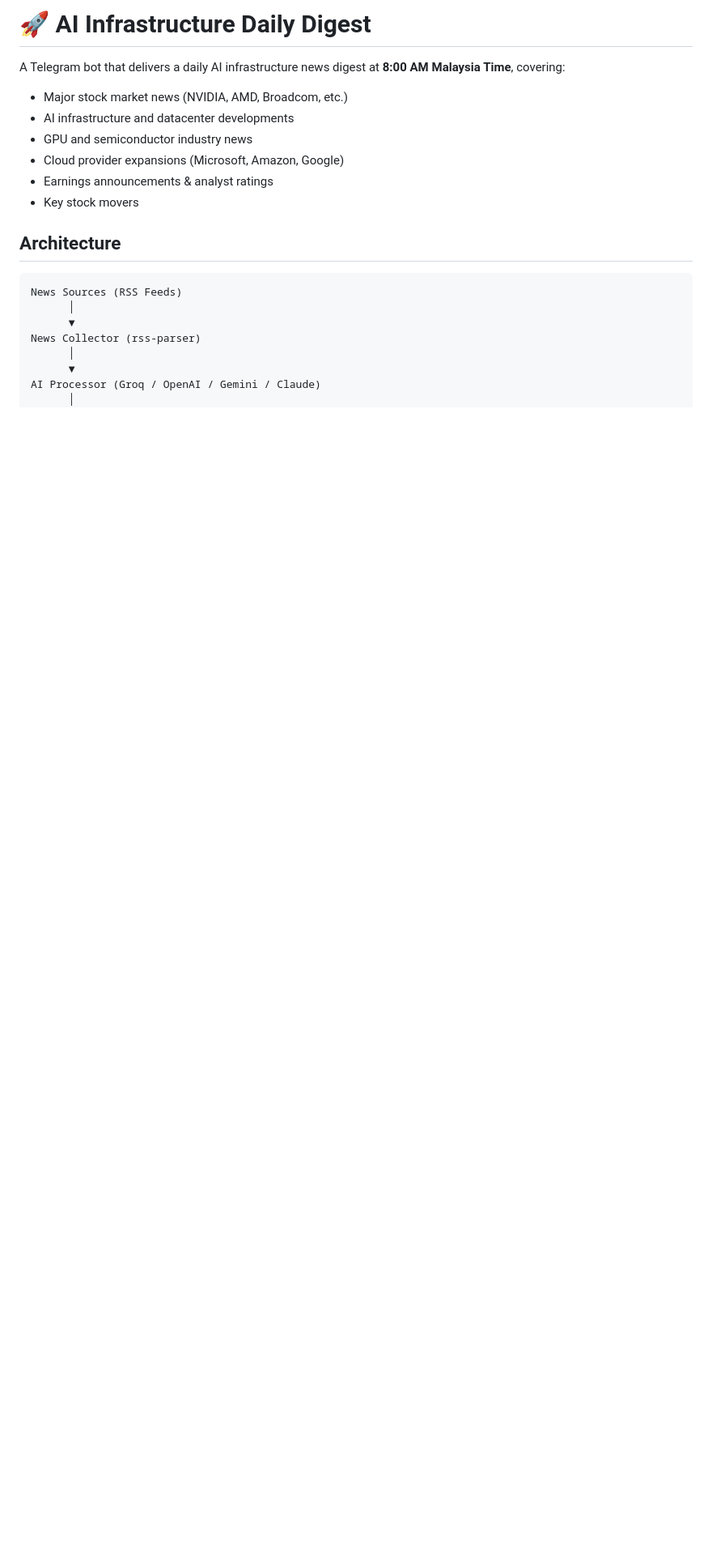
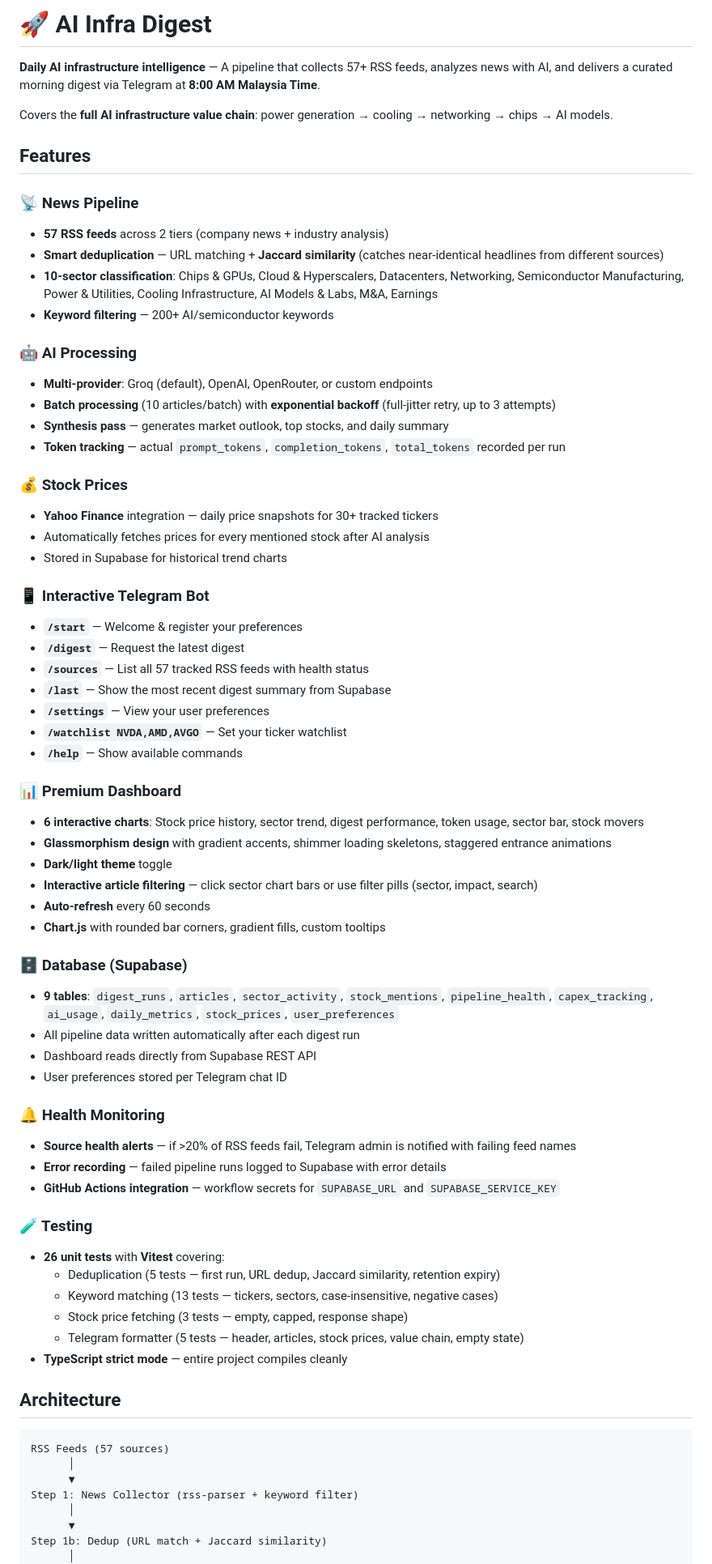
Before and after one commit to ixtaqq/ai-infra-digest, a Markdown page: README.md, the part around one of its changes. Shown at 81% size. Rendered like a GitHub page; blank space fills up the shorter version.

````diff
--- a/README.md
+++ b/README.md
@@ -1,23 +1,73 @@
-# 🚀 AI Infrastructure Daily Digest
+# 🚀 AI Infra Digest
 
-A Telegram bot that delivers a daily AI infrastructure news digest at **8:00 AM Malaysia Time**, covering:
+**Daily AI infrastructure intelligence** — A pipeline that collects 57+ RSS feeds, analyzes news with AI, and delivers a curated morning digest via Telegram at **8:00 AM Malaysia Time**.
 
-- Major stock market news (NVIDIA, AMD, Broadcom, etc.)
-- AI infrastructure and datacenter developments
-- GPU and semiconductor industry news
-- Cloud provider expansions (Microsoft, Amazon, Google)
-- Earnings announcements & analyst ratings
-- Key stock movers
+Covers the **full AI infrastructure value chain**: power generation → cooling → networking → chips → AI models.
+
+## Features
+
+### 📡 News Pipeline
+- **57 RSS feeds** across 2 tiers (company news + industry analysis)
+- **Smart deduplication** — URL matching + **Jaccard similarity** (catches near-identical headlines from different sources)
+- **10-sector classification**: Chips & GPUs, Cloud & Hyperscalers, Datacenters, Networking, Semiconductor Manufacturing, Power & Utilities, Cooling Infrastructure, AI Models & Labs, M&A, Earnings
+- **Keyword filtering** — 200+ AI/semiconductor keywords
+
+### 🤖 AI Processing
+- **Multi-provider**: Groq (default), OpenAI, OpenRouter, or custom endpoints
+- **Batch processing** (10 articles/batch) with **exponential backoff** (full-jitter retry, up to 3 attempts)
+- **Synthesis pass** — generates market outlook, top stocks, and daily summary
+- **Token tracking** — actual `prompt_tokens`, `completion_tokens`, `total_tokens` recorded per run
+
+### 💰 Stock Prices
+- **Yahoo Finance** integration — daily price snapshots for 30+ tracked tickers
+- Automatically fetches prices for every mentioned stock after AI analysis
+- Stored in Supabase for historical trend charts
+
+### 📱 Interactive Telegram Bot
+- **`/start`** — Welcome & register your preferences
+- **`/digest`** — Request the latest digest
+- **`/sources`** — List all 57 tracked RSS feeds with health status
+- **`/last`** — Show the most recent digest summary from Supabase
+- **`/settings`** — View your user preferences
+- **`/watchlist NVDA,AMD,AVGO`** — Set your ticker watchlist
+- **`/help`** — Show available commands
+
+### 📊 Premium Dashboard
+- **6 interactive charts**: Stock price history, sector trend, digest performance, token usage, sector bar, stock movers
+- **Glassmorphism design** with gradient accents, shimmer loading skeletons, staggered entrance animations
+- **Dark/light theme** toggle
+- **Interactive article filtering** — click sector chart bars or use filter pills (sector, impact, search)
+- **Auto-refresh** every 60 seconds
+- **Chart.js** with rounded bar corners, gradient fills, custom tooltips
+
+### 🗄️ Database (Supabase)
+- **9 tables**: `digest_runs`, `articles`, `sector_activity`, `stock_mentions`, `pipeline_health`, `capex_tracking`, `ai_usage`, `daily_metrics`, `stock_prices`, `user_preferences`
+- All pipeline data written automatically after each digest run
+- Dashboard reads directly from Supabase REST API
+- User preferences stored per Telegram chat ID
+
+### 🔔 Health Monitoring
+- **Source health alerts** — if >20% of RSS feeds fail, Telegram admin is notified with failing feed names
+- **Error recording** — failed pipeline runs logged to Supabase with error details
+- **GitHub Actions integration** — workflow secrets for `SUPABASE_URL` and `SUPABASE_SERVICE_KEY`
+
+### 🧪 Testing
+- **26 unit tests** with **Vitest** covering:
+  - Deduplication (5 tests — first run, URL dedup, Jaccard similarity, retention expiry)
+  - Keyword matching (13 tests — tickers, sectors, case-insensitive, negative cases)
+  - Stock price fetching (3 tests — empty, capped, response shape)
+  - Telegram formatter (5 tests — header, articles, stock prices, value chain, empty state)
+- **TypeScript strict mode** — entire project compiles cleanly
 
 ## Architecture
 
 ```
-News Sources (RSS Feeds)
+RSS Feeds (57 sources)
       │
       ▼
-News Collector (rss-parser)
+Step 1: News Collector (rss-parser + keyword filter)
       │
       ▼
-AI Processor (Groq / OpenAI / Gemini / Claude)
+Step 1b: Dedup (URL match + Jaccard similarity)
       │
       ▼
````
Also changed, not shown: other parts of README.md (+114 -73 lines).
